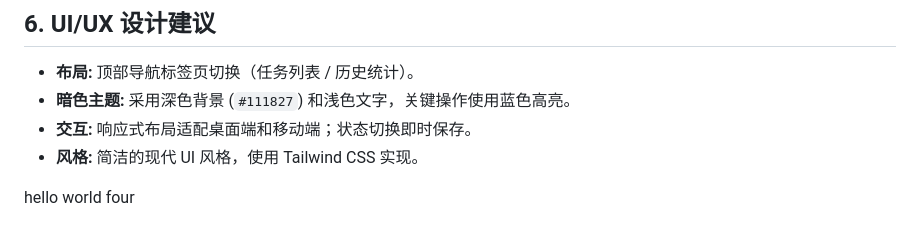
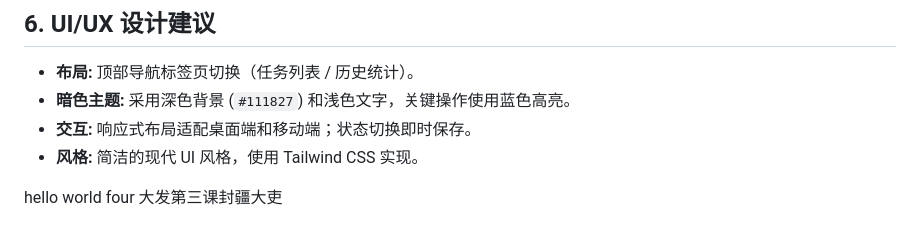
Before and after one commit to 1024-yxr/ai-xiaohui-class-task, a Markdown page: 第三课/docs/requirements.md, the part around the change. GitHub-like rendering.

Commit message:
凯特今晚特

```diff
--- a/第三课/docs/requirements.md
+++ b/第三课/docs/requirements.md
@@ -57,3 +57,4 @@
 -   **风格:** 简洁的现代 UI 风格，使用 Tailwind CSS 实现。
 
 hello world four
+大发第三课封疆大吏
```
